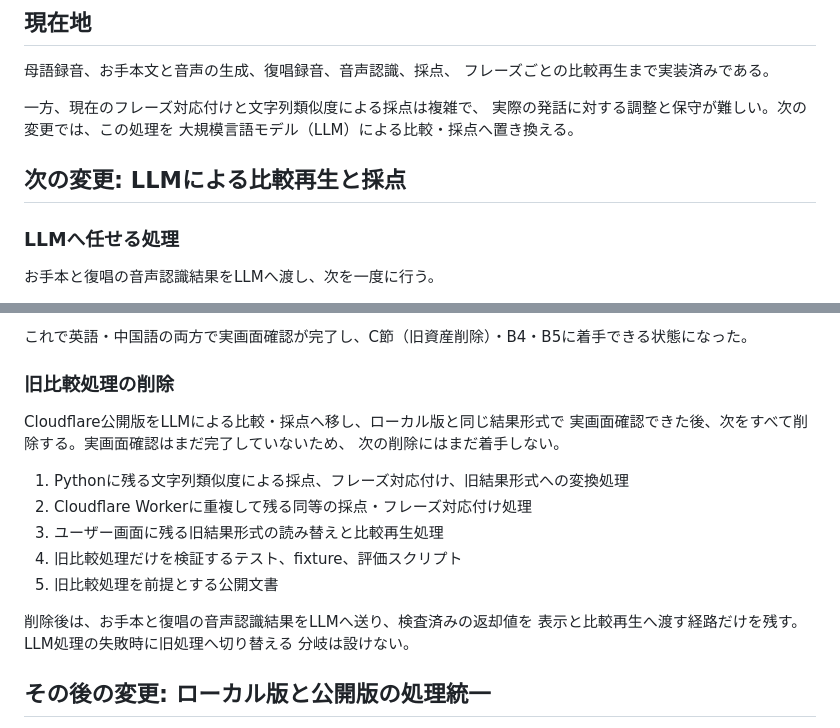
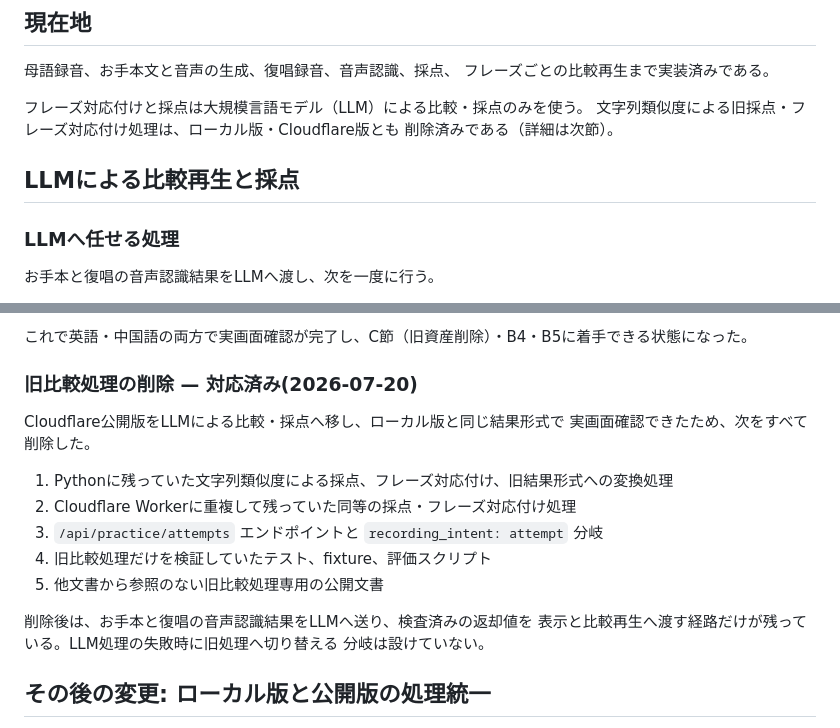
Before and after one commit to inakaegg/voice-lab, a Markdown page: docs/speech-translation/ROADMAP.md, 2 parts joined by grey strips. Drawn GitHub-style.

Commit message:
docs: 旧比較処理削除の完了をROADMAPへ反映 / Reflect legacy comparison removal completion in ROADMAP
Co-Authored-By: Claude Sonnet 5 <noreply@anthropic.com>

```diff
--- a/docs/speech-translation/ROADMAP.md
+++ b/docs/speech-translation/ROADMAP.md
@@ -27,11 +27,11 @@ SpeakLoopは、利用者が母語で話した「言いたいこと」を学習
 母語録音、お手本文と音声の生成、復唱録音、音声認識、採点、
 フレーズごとの比較再生まで実装済みである。
 
-一方、現在のフレーズ対応付けと文字列類似度による採点は複雑で、
-実際の発話に対する調整と保守が難しい。次の変更では、この処理を
-大規模言語モデル（LLM）による比較・採点へ置き換える。
+フレーズ対応付けと採点は大規模言語モデル（LLM）による比較・採点のみを使う。
+文字列類似度による旧採点・フレーズ対応付け処理は、ローカル版・Cloudflare版とも
+削除済みである（詳細は次節）。
 
-## 次の変更: LLMによる比較再生と採点
+## LLMによる比較再生と採点
 
 ### LLMへ任せる処理
 
@@ -171,21 +171,20 @@ FunASRの認識結果・LLM比較・`comparison_alignment`/`model_comparison_ali
 
 これで英語・中国語の両方で実画面確認が完了し、C節（旧資産削除）・B4・B5に着手できる状態になった。
 
-### 旧比較処理の削除
+### 旧比較処理の削除 — 対応済み(2026-07-20)
 
 Cloudflare公開版をLLMによる比較・採点へ移し、ローカル版と同じ結果形式で
-実画面確認できた後、次をすべて削除する。実画面確認はまだ完了していないため、
-次の削除にはまだ着手しない。
+実画面確認できたため、次をすべて削除した。
 
-1. Pythonに残る文字列類似度による採点、フレーズ対応付け、旧結果形式への変換処理
-2. Cloudflare Workerに重複して残る同等の採点・フレーズ対応付け処理
-3. ユーザー画面に残る旧結果形式の読み替えと比較再生処理
-4. 旧比較処理だけを検証するテスト、fixture、評価スクリプト
-5. 旧比較処理を前提とする公開文書
+1. Pythonに残っていた文字列類似度による採点、フレーズ対応付け、旧結果形式への変換処理
+2. Cloudflare Workerに重複して残っていた同等の採点・フレーズ対応付け処理
+3. `/api/practice/attempts` エンドポイントと `recording_intent: attempt` 分岐
+4. 旧比較処理だけを検証していたテスト、fixture、評価スクリプト
+5. 他文書から参照のない旧比較処理専用の公開文書
 
 削除後は、お手本と復唱の音声認識結果をLLMへ送り、検査済みの返却値を
-表示と比較再生へ渡す経路だけを残す。LLM処理の失敗時に旧処理へ切り替える
-分岐は設けない。
+表示と比較再生へ渡す経路だけが残っている。LLM処理の失敗時に旧処理へ切り替える
+分岐は設けていない。
 
 ## その後の変更: ローカル版と公開版の処理統一
 
```
Also changed, not shown: other parts of docs/speech-translation/ROADMAP.md (+1 -1 lines).
